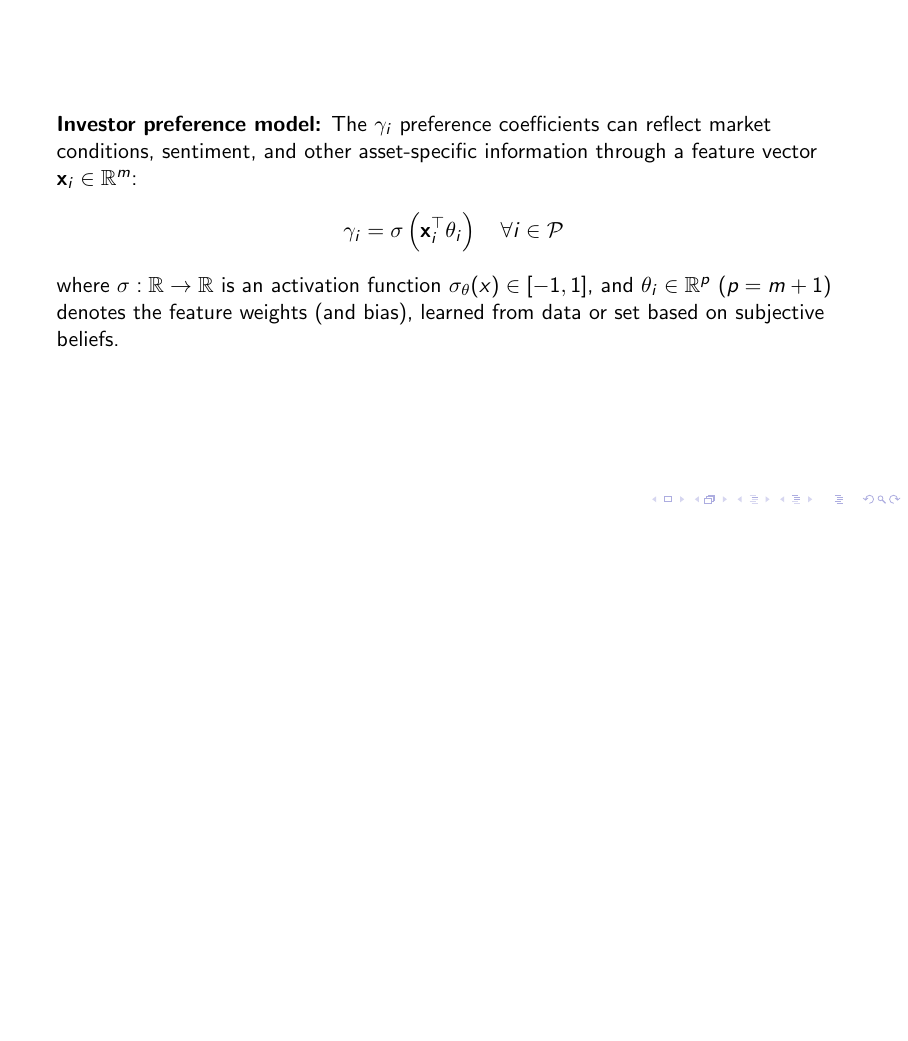
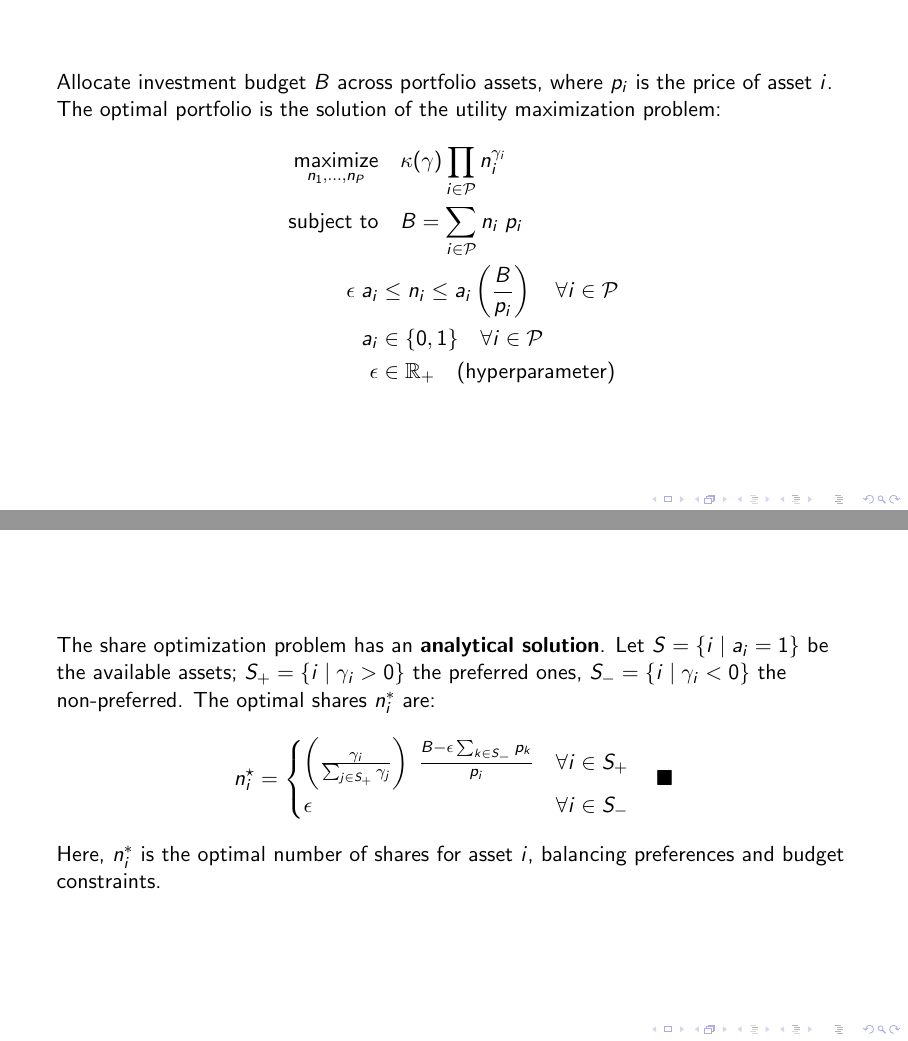
Before and after one commit to varnerlab/INFORMS-Annual-Meeting-2025-BanditPoster, LaTeX slides (latex/Poster.tex): page 3 of 3 before the commit and pages 4 and 5 of 5 after it, the two joined at a grey line, the shorter picture padded with empty space. Compiled offline with pdfLaTeX.

Commit message:
Add portfolio optimization and solution to poster
Added two new frames to Poster.tex: one describing the portfolio utility maximization problem and another presenting its analytical solution. Updated auxiliary files and PDF output accordingly.

```diff
--- a/latex/Poster.tex
+++ b/latex/Poster.tex
@@ -56,4 +56,29 @@ where $\sigma:\mathbb{R}\rightarrow\mathbb{R}$ is an activation function $\sigma
 and $\mathbf{\theta}_{i}\in\mathbb{R}^{p}$ ($p=m+1$) denotes the feature weights (and bias), learned from data or set based on subjective beliefs.
 \end{frame}
 
+\begin{frame}
+Allocate investment budget $B$ across portfolio assets, where $p_i$ is the price of asset $i$.
+The optimal portfolio is the solution of the utility maximization problem:
+\begin{align*}
+    \underset{n_{1},\dots,n_{P}}{\text{maximize}} &\quad \kappa(\gamma)\prod_{i\in\mathcal{P}}n_{i}^{\gamma_{i}} \\
+    \text{subject to}&\quad B =  \sum_{i\in\mathcal{P}}n_{i}\;{p}_{i}\\
+    \epsilon\;{a_{i}}&\leq n_{i} \leq{a_{i}}\left(\frac{B}{p_{i}}\right)\quad{\forall{i}\in\mathcal{P}}\\
+    a_{i} &\in\{0,1\}\quad{\forall{i}\in\mathcal{P}}\\
+    \epsilon &\in\mathbb{R}_{+} \quad\text{(hyperparameter)}
+\end{align*}
+\end{frame}
+
+\begin{frame}
+The share optimization problem has an \textbf{analytical solution}.
+Let $S = \{i \mid a_i = 1\}$ be the available assets; $S_+ = \{i \mid \gamma_i > 0\}$ the preferred ones, $S_- = \{i \mid \gamma_i < 0\}$ the non-preferred.
+The optimal shares $n_i^*$ are:
+\begin{align*}
+n_{i}^{\star} & = \begin{cases}
+\left(\frac{\gamma_{i}}{\sum_{j\in{S}_{+}}\gamma_{j}}\right)\;\frac{B - \epsilon\sum_{k\in{S}_{-}}p_{k}}{p_{i}} & \forall{i}\in{S}_{+}\\
+\epsilon & \forall{i}\in{S}_{-}
+\end{cases}\quad\blacksquare
+\end{align*}
+Here, $n_i^*$ is the optimal number of shares for asset $i$, balancing preferences and budget constraints.
+\end{frame}
+
 \end{document}
```
Also changed, not shown: latex/Poster.pdf, 4 other files.
